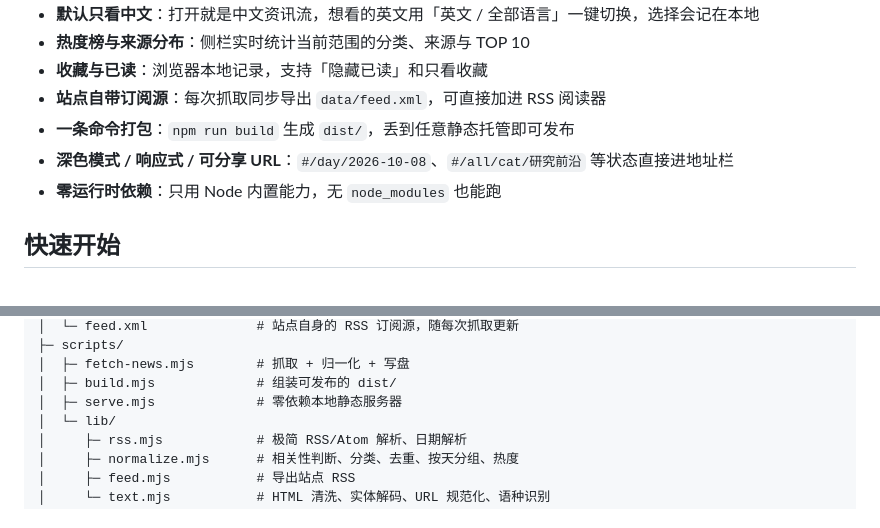
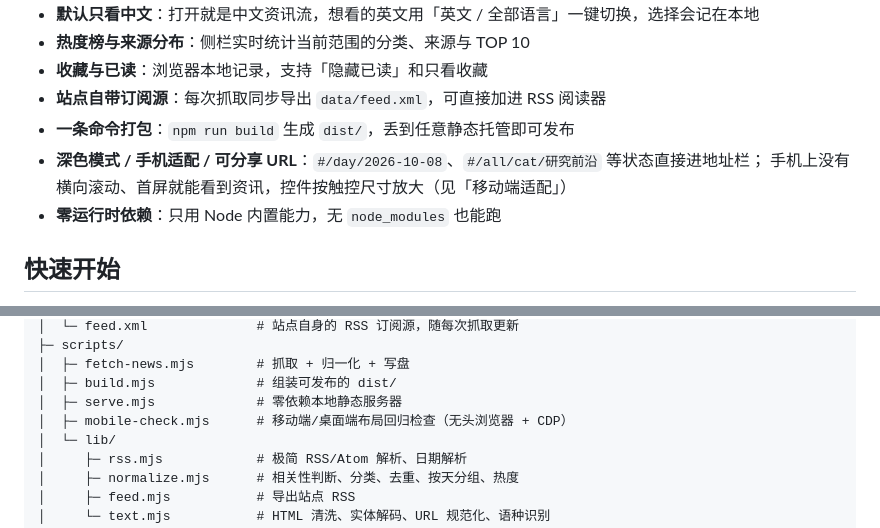
Before and after one commit to GitHubLizh/ai-news-daily, a Markdown page: README.md, 2 parts joined by grey strips. GitHub-like rendering.

```diff
--- a/README.md
+++ b/README.md
@@ -22,7 +22,8 @@
 - **收藏与已读**：浏览器本地记录，支持「隐藏已读」和只看收藏
 - **站点自带订阅源**：每次抓取同步导出 `data/feed.xml`，可直接加进 RSS 阅读器
 - **一条命令打包**：`npm run build` 生成 `dist/`，丢到任意静态托管即可发布
-- **深色模式 / 响应式 / 可分享 URL**：`#/day/2026-10-08`、`#/all/cat/研究前沿` 等状态直接进地址栏
+- **深色模式 / 手机适配 / 可分享 URL**：`#/day/2026-10-08`、`#/all/cat/研究前沿` 等状态直接进地址栏；
+  手机上没有横向滚动、首屏就能看到资讯，控件按触控尺寸放大（见「移动端适配」）
 - **零运行时依赖**：只用 Node 内置能力，无 `node_modules` 也能跑
 
 ## 快速开始
@@ -69,6 +93,7 @@ npm test
 │  ├─ fetch-news.mjs        # 抓取 + 归一化 + 写盘
 │  ├─ build.mjs             # 组装可发布的 dist/
 │  ├─ serve.mjs             # 零依赖本地静态服务器
+│  ├─ mobile-check.mjs      # 移动端/桌面端布局回归检查（无头浏览器 + CDP）
 │  └─ lib/
 │     ├─ rss.mjs            # 极简 RSS/Atom 解析、日期解析
 │     ├─ normalize.mjs      # 相关性判断、分类、去重、按天分组、热度
```
Also changed, not shown: other parts of README.md (+23 -0 lines), docs/preview-mobile.png (added), 5 other files.
